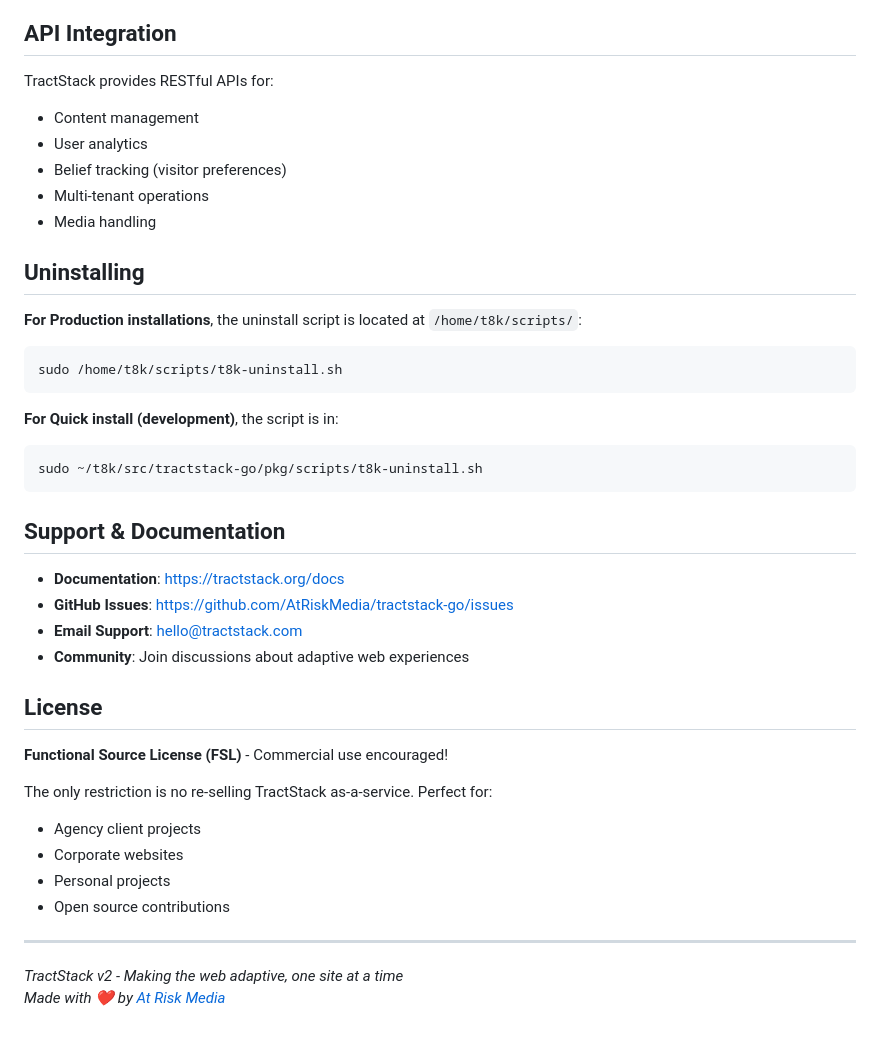
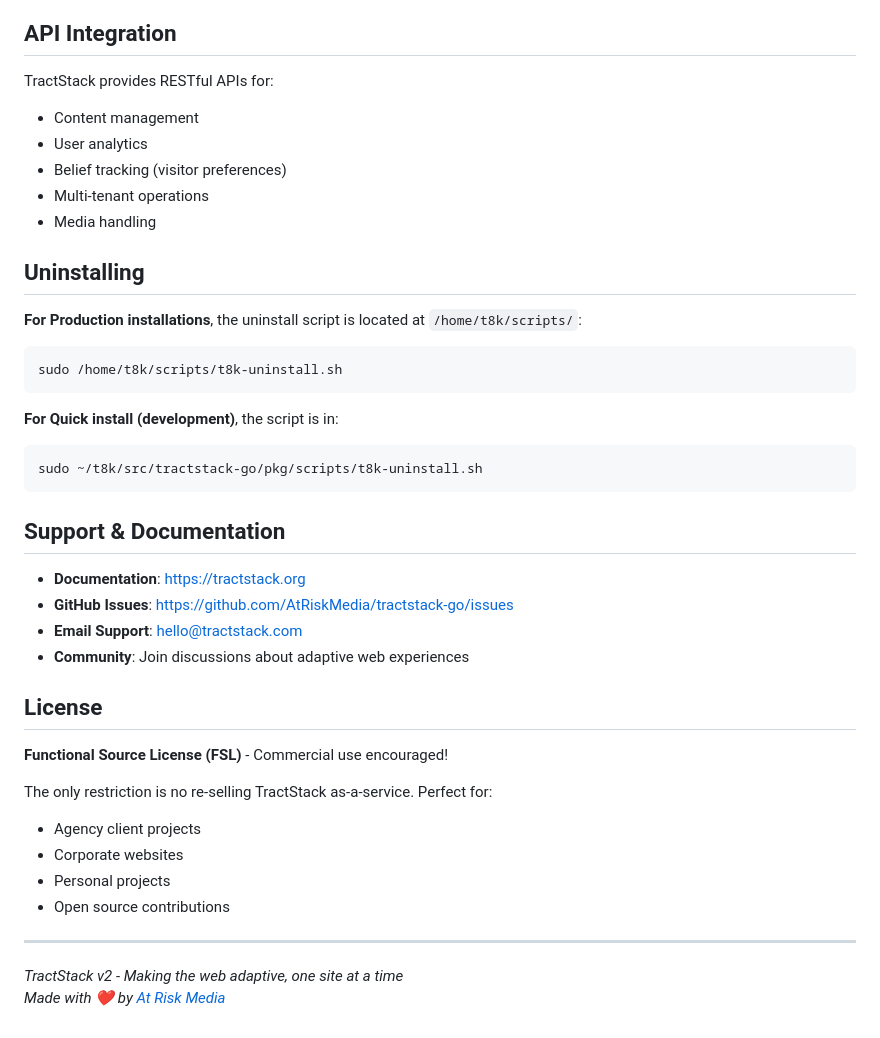
Before and after one commit to AtRiskMedia/tractstack-go, a Markdown page: README.md, the part around one of its changes. GitHub-like rendering.

Commit message:
proper docs link

````diff
--- a/README.md
+++ b/README.md
@@ -245,6 +260,7 @@ The system automatically:
 ## API Integration
 
 TractStack provides RESTful APIs for:
+
 - Content management
 - User analytics
 - Belief tracking (visitor preferences)
@@ -254,18 +270,20 @@ TractStack provides RESTful APIs for:
 ## Uninstalling
 
 **For Production installations**, the uninstall script is located at `/home/t8k/scripts/`:
+
 ```bash
 sudo /home/t8k/scripts/t8k-uninstall.sh
 ```
 
 **For Quick install (development)**, the script is in:
+
 ```bash
 sudo ~/t8k/src/tractstack-go/pkg/scripts/t8k-uninstall.sh
 ```
 
 ## Support & Documentation
 
-- **Documentation**: https://tractstack.org/docs
+- **Documentation**: https://tractstack.org
 - **GitHub Issues**: https://github.com/AtRiskMedia/tractstack-go/issues
 - **Email Support**: hello@tractstack.com
 - **Community**: Join discussions about adaptive web experiences
@@ -275,6 +293,7 @@ sudo ~/t8k/src/tractstack-go/pkg/scripts/t8k-uninstall.sh
 **Functional Source License (FSL)** - Commercial use encouraged!
 
 The only restriction is no re-selling TractStack as-a-service. Perfect for:
+
 - Agency client projects
 - Corporate websites
 - Personal projects
@@ -282,5 +301,5 @@ The only restriction is no re-selling TractStack as-a-service. Perfect for:
 
 ---
 
-*TractStack v2 - Making the web adaptive, one site at a time*
-*Made with ❤️ by [At Risk Media](https://atriskmedia.com)*
+_TractStack v2 - Making the web adaptive, one site at a time_
+_Made with ❤️ by [At Risk Media](https://atriskmedia.com)_
````
Also changed, not shown: other parts of README.md (+15 -0 lines).
